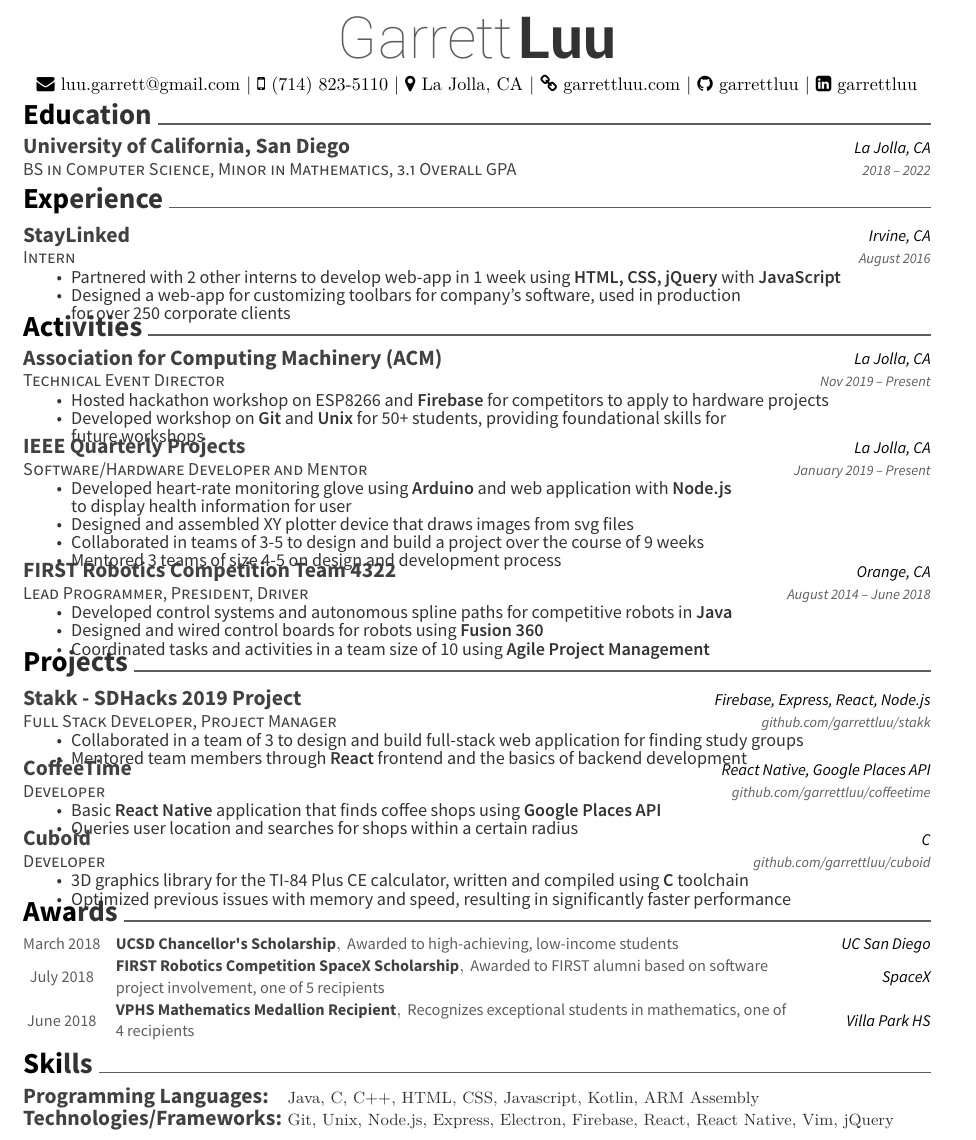
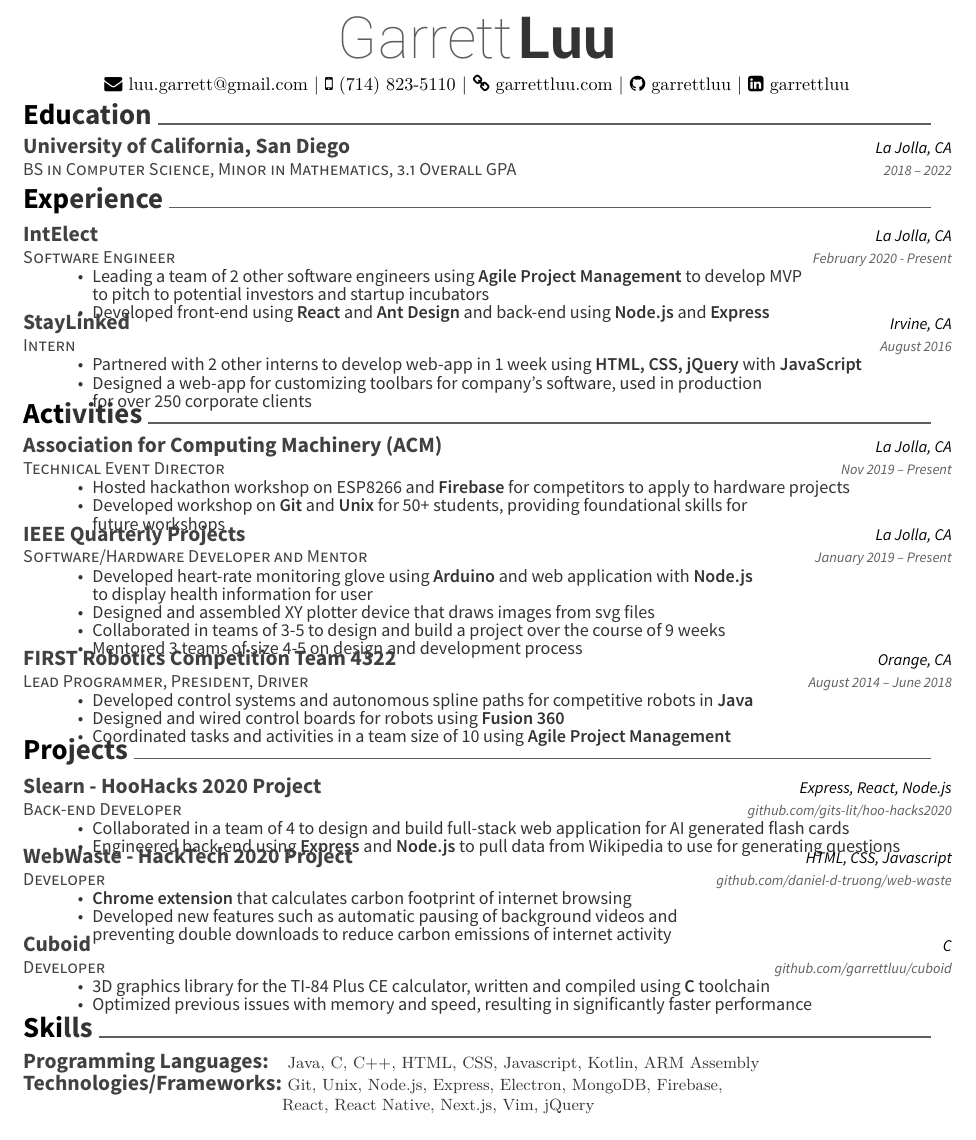
Before and after one commit to garrettluu/resume, a LaTeX CV (resume.tex, which reads awesome-cv.cls): part of the page, cut so that both start at the same text. Compiled offline with XeLaTeX.

Commit message:
Removed awards and added experience

```diff
--- a/awesome-cv.cls
+++ b/awesome-cv.cls
@@ -547,7 +547,7 @@
 \newcommand*{\cventry}[5]{
   \setlength\tabcolsep{0pt}
   \setlength{\extrarowheight}{0pt}
-  \begin{tabular*}{\textwidth}{@{\extracolsep{\fill}} L{12.5cm} R{4.5cm}}
+  \begin{tabular*}{\textwidth}{@{\extracolsep{\fill}} L{12.5cm} R{5.5cm}}
     \ifempty{#2#3}
       {\entrypositionstyle{#1} & \entrydatestyle{#4} \\}
       {\entrytitlestyle{#2} & \entrylocationstyle{#3} \\
--- a/resume.tex
+++ b/resume.tex
@@ -51,7 +50,7 @@
 	\headerfirstnamestyle{Garrett} \headerlastnamestyle{Luu} \\
 	\vspace{2mm}
   {\faEnvelope\ luu.garrett@gmail.com} | {\faMobile\ (714) 823-5110} |
-  {\faMapMarker\ La Jolla, CA} | {\faLink\ garrettluu.com} |
+  {\faLink\ garrettluu.com} |
   {\faGithub\ garrettluu} | {\faLinkedinSquare\ garrettluu}
 \end{center}
 %%%%%%%%%%%%%%%%%%%%%%%%%%%%%%%%%%%%%%
@@ -74,6 +73,20 @@
 %%%%%%%%%%%%%%%%%%%%%%%%%%%%%%%%%%%%%%
 \cvsection{Experience}
 \begin{cventries}
+	\cventry
+	{Software Engineer}
+	{IntElect}
+	{La Jolla, CA}
+	{February 2020 - Present}
+	{\begin{cvitems}
+    \item {Leading a team of 2 other software engineers using \textbf{Agile
+      Project Management} to develop MVP \\ to pitch to potential investors and
+      startup incubators}
+    \item {Developed front-end using \textbf{React} and \textbf{Ant Design}
+      and back-end using \textbf{Node.js} and \textbf{Express}}
+		\end{cvitems}}
+
+	\vspace{-3mm}
 	\cventry
 	{Intern}
 	{StayLinked}
@@ -142,27 +155,29 @@
 \begin{cventries}
 
 	\cventry
-  {Full Stack Developer, Project Manager}
-  {Stakk - SDHacks 2019 Project}
-	{Firebase, Express, React, Node.js}
-	{github.com/garrettluu/stakk}
+  {Back-end Developer}
+  {Slearn - HooHacks 2020 Project}
+	{Express, React, Node.js}
+	{github.com/gits-lit/hoo-hacks2020}
   {\begin{cvitems}
-    \item{Collaborated in a team of 3 to design and build full-stack web
-      application for finding study groups}
-    \item{Mentored team members through \textbf{React} frontend and the basics
-      of backend development}
+    \item{Collaborated in a team of 4 to design and build full-stack web
+      application for AI generated flash cards}
+    \item{Engineered back-end using \textbf{Express} and \textbf{Node.js} to
+      pull data from Wikipedia to use for generating questions}
     \end{cvitems}}
 
   \vspace{-3mm}
 	\cventry
   {Developer}
-  {CoffeeTime}
-  {React Native, Google Places API}
-	{github.com/garrettluu/coffeetime}
+  {WebWaste - HackTech 2020 Project}
+  {HTML, CSS, Javascript}
+	{github.com/daniel-d-truong/web-waste}
   {\begin{cvitems}
-    \item{Basic \textbf{React Native} application that finds coffee shops using
-      \textbf{Google Places API}}
-    \item{Queries user location and searches for shops within a certain radius}
+    \item{\textbf{Chrome extension} that calculates carbon footprint of
+      internet browsing}
+    \item{Developed new features such as automatic pausing of background
+      videos and \\ preventing double downloads to reduce carbon emissions of
+      internet activity}
     \end{cvitems}}
 
   \vspace{-3mm}
@@ -180,26 +195,26 @@
 
 \end{cventries}
 
-\vspace{-5mm}
-\cvsection{Awards}
-\begin{cvhonors}
-	\cvhonor
-	{UCSD Chancellor\textquotesingle{}s Scholarship}
-	{Awarded to high-achieving, low-income students}
-	{UC San Diego}
-	{March 2018}
-	\cvhonor
-	{FIRST Robotics Competition SpaceX Scholarship}
-	{Awarded to FIRST alumni based on software project involvement, one of 5
-    recipients}
-	{SpaceX}
-	{July 2018}
-	\cvhonor
-	{VPHS Mathematics Medallion Recipient}
-	{Recognizes exceptional students in mathematics, one of 4 recipients}
-	{Villa Park HS}
-	{June 2018}
-\end{cvhonors}
+%\vspace{-5mm}
+%\cvsection{Awards}
+%\begin{cvhonors}
+% \cvhonor
+%	{UCSD Chancellor\textquotesingle{}s Scholarship}
+%	{Awarded to high-achieving, low-income students}
+%	{UC San Diego}
+%	{March 2018}
+%	\cvhonor
+%	{FIRST Robotics Competition SpaceX Scholarship}
+%	{Awarded to FIRST alumni based on software project involvement, one of 5
+%    recipients}
+%	{SpaceX}
+%	{July 2018}
+%	\cvhonor
+%	{VPHS Mathematics Medallion Recipient}
+%	{Recognizes exceptional students in mathematics, one of 4 recipients}
+%	{Villa Park HS}
+%	{June 2018}
+%\end{cvhonors}
 
 \vspace{-3mm}
 \cvsection{Skills}
@@ -207,11 +222,12 @@
   \vspace{-3mm}
 	\cventry
 	{}
-	{\def\arraystretch{1.15}{\begin{tabular}{ l l }
+	{\def\arraystretch{1.15}{\begin{tabular}{ l l l}
 		Programming Languages:  & {\skill{ Java, C, C++, HTML, CSS, Javascript, Kotlin,
       ARM Assembly}} \\
 		Technologies/Frameworks:  & {\skill{ Git, Unix,
-      Node.js, Express, Electron, Firebase, React, React Native, Vim, jQuery}} \\
+      Node.js, Express, Electron, MongoDB, Firebase,}} \\
+       & {\skill{React, React Native, Next.js, Vim, jQuery}} \\
 		\end{tabular}}}
 	{}
 	{}
```
Also changed, not shown: resume.pdf, resume.tex (5 more changed lines).
